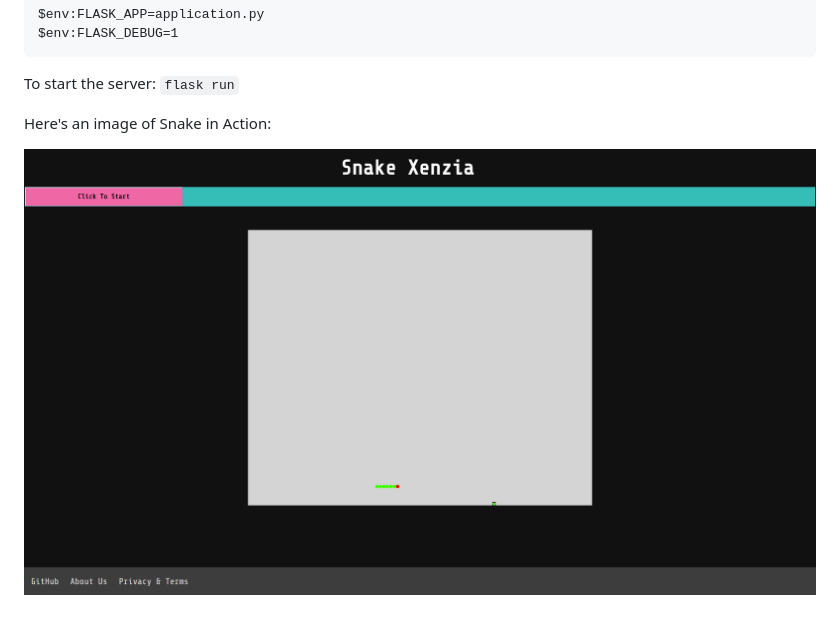
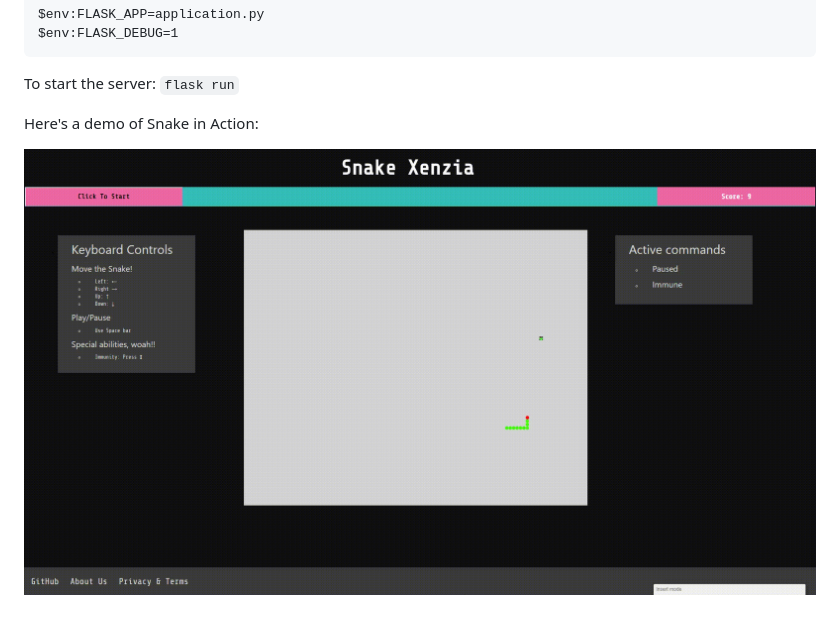
Before and after one commit to Deepank308/snake-xenzia, a Markdown page: README.md, the part around the change. Rendered like a GitHub page; pictures changed too: static/img/demo.gif (added).

```diff
--- a/README.md
+++ b/README.md
@@ -28,6 +28,6 @@ $env:FLASK_DEBUG=1
 
 To start the server: `flask run`
 
-Here's an image of Snake in Action:
+Here's a demo of Snake in Action:
 
-![Snake Xenzia](/static/img/sample.png)
+![Snake Xenzia](/static/img/demo.gif)
```
